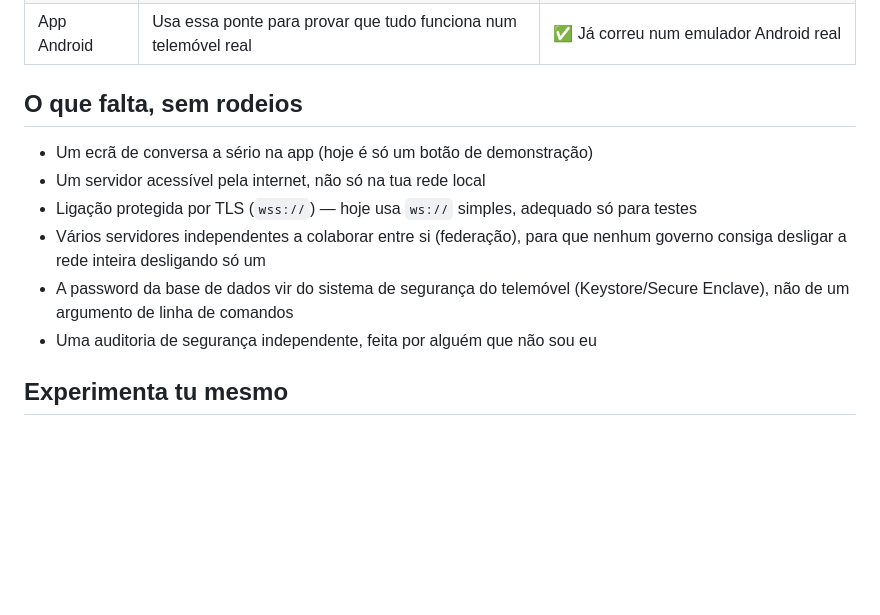
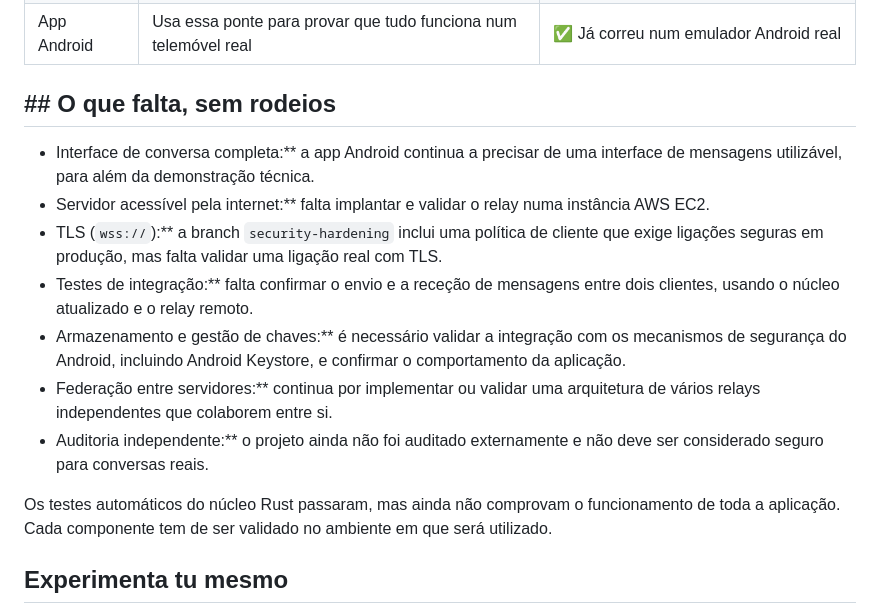
Before and after one commit to moral666/QT, a Markdown page: README.md, the part around the change. Drawn GitHub-style; blank space fills up the shorter version.

```diff
--- a/README.md
+++ b/README.md
@@ -50,14 +50,17 @@ Por outras palavras: as fundações estão sólidas e testadas; o prédio ainda
 | `ffi/` | A ponte que liga tudo isto a Kotlin (Android), Swift (iOS) e Python | ✅ Testado a partir do Python |
 | App Android | Usa essa ponte para provar que tudo funciona num telemóvel real | ✅ Já correu num emulador Android real |
 
-## O que falta, sem rodeios
+## ## O que falta, sem rodeios
 
-- Um ecrã de conversa a sério na app (hoje é só um botão de demonstração)
-- Um servidor acessível pela internet, não só na tua rede local
-- Ligação protegida por TLS (`wss://`) — hoje usa `ws://` simples, adequado só para testes
-- Vários servidores independentes a colaborar entre si (federação), para que nenhum governo consiga desligar a rede inteira desligando só um
-- A password da base de dados vir do sistema de segurança do telemóvel (Keystore/Secure Enclave), não de um argumento de linha de comandos
-- Uma auditoria de segurança independente, feita por alguém que não sou eu
+- Interface de conversa completa:** a app Android continua a precisar de uma interface de mensagens utilizável, para além da demonstração técnica.
+- Servidor acessível pela internet:** falta implantar e validar o relay numa instância AWS EC2.
+- TLS (`wss://`):** a branch `security-hardening` inclui uma política de cliente que exige ligações seguras em produção, mas falta validar uma ligação real com TLS.
+- Testes de integração:** falta confirmar o envio e a receção de mensagens entre dois clientes, usando o núcleo atualizado e o relay remoto.
+- Armazenamento e gestão de chaves:** é necessário validar a integração com os mecanismos de segurança do Android, incluindo Android Keystore, e confirmar o comportamento da aplicação.
+- Federação entre servidores:** continua por implementar ou validar uma arquitetura de vários relays independentes que colaborem entre si.
+- Auditoria independente:** o projeto ainda não foi auditado externamente e não deve ser considerado seguro para conversas reais.
+
+Os testes automáticos do núcleo Rust passaram, mas ainda não comprovam o funcionamento de toda a aplicação. Cada componente tem de ser validado no ambiente em que será utilizado.
 
 ## Experimenta tu mesmo
 
```
